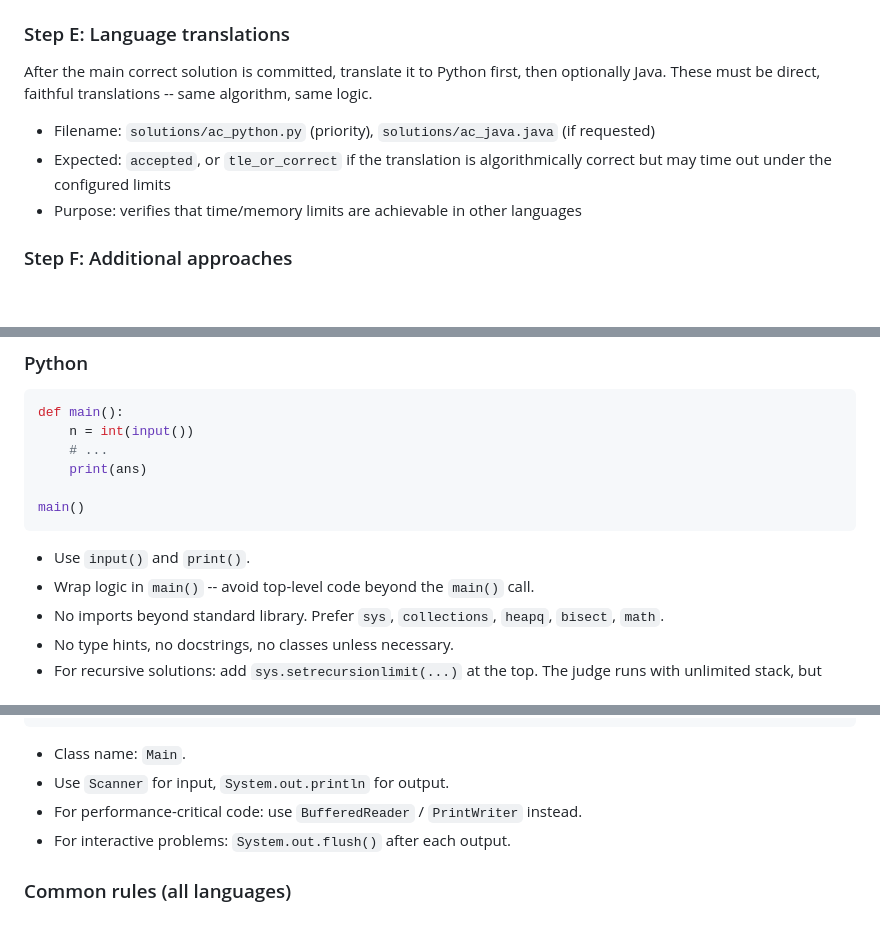
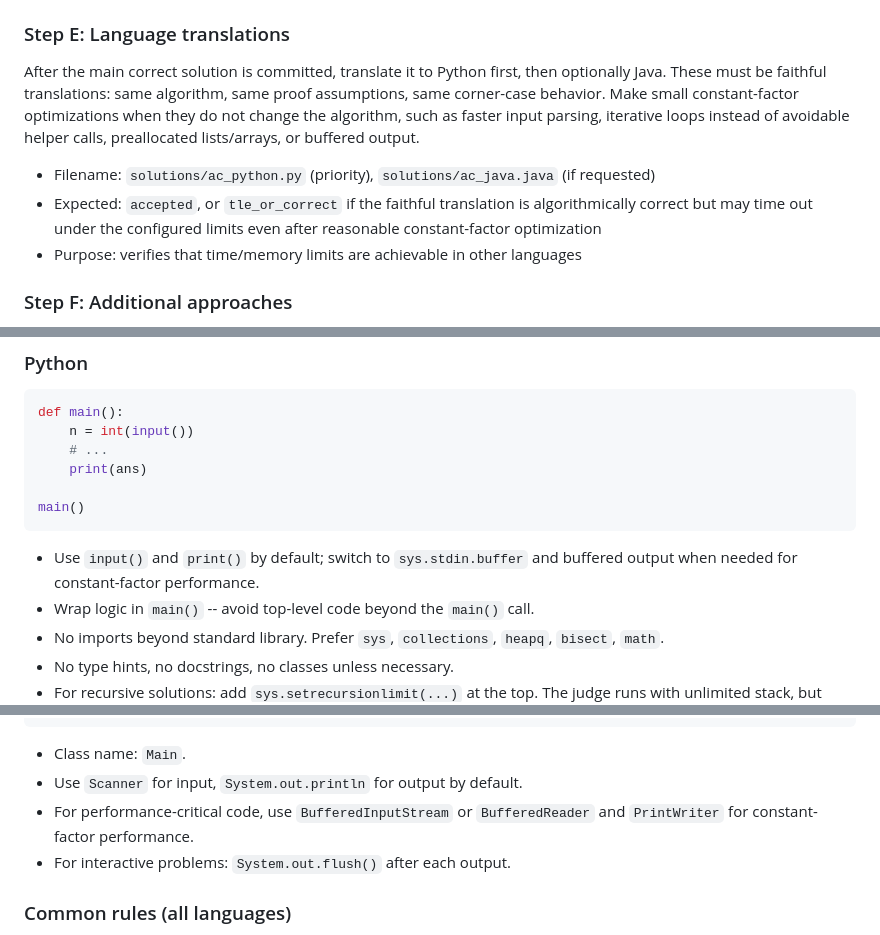
Before and after one commit to fstqwq/Polygon-Skills, a Markdown page: polygon-solution/SKILL.md, 3 parts joined by grey strips. GitHub-like rendering; blank space fills up the shorter version.

Commit message:
Clarify translated solution expectations

````diff
--- a/polygon-solution/SKILL.md
+++ b/polygon-solution/SKILL.md
@@ -82,10 +82,10 @@ Wait for the user to approve or redirect before writing code.
 
 ### Step E: Language translations
 
-After the main correct solution is committed, translate it to Python first, then optionally Java. These must be direct, faithful translations -- same algorithm, same logic.
+After the main correct solution is committed, translate it to Python first, then optionally Java. These must be faithful translations: same algorithm, same proof assumptions, same corner-case behavior. Make small constant-factor optimizations when they do not change the algorithm, such as faster input parsing, iterative loops instead of avoidable helper calls, preallocated lists/arrays, or buffered output.
 
 - Filename: `solutions/ac_python.py` (priority), `solutions/ac_java.java` (if requested)
-- Expected: `accepted`, or `tle_or_correct` if the translation is algorithmically correct but may time out under the configured limits
+- Expected: `accepted`, or `tle_or_correct` if the faithful translation is algorithmically correct but may time out under the configured limits even after reasonable constant-factor optimization
 - Purpose: verifies that time/memory limits are achievable in other languages
 
 ### Step F: Additional approaches
@@ -131,7 +131,7 @@ If yes, write the solution with the user's specified expected behavior and repea
    main()
    ```
 
-   - Use `input()` and `print()`.
+   - Use `input()` and `print()` by default; switch to `sys.stdin.buffer` and buffered output when needed for constant-factor performance.
    - Wrap logic in `main()` -- avoid top-level code beyond the `main()` call.
    - No imports beyond standard library. Prefer `sys`, `collections`, `heapq`, `bisect`, `math`.
    - No type hints, no docstrings, no classes unless necessary.
@@ -156,8 +156,8 @@ If yes, write the solution with the user's specified expected behavior and repea
    ```
 
    - Class name: `Main`.
-   - Use `Scanner` for input, `System.out.println` for output.
-   - For performance-critical code: use `BufferedReader` / `PrintWriter` instead.
+   - Use `Scanner` for input, `System.out.println` for output by default.
+   - For performance-critical code, use `BufferedInputStream` or `BufferedReader` and `PrintWriter` for constant-factor performance.
    - For interactive problems: `System.out.flush()` after each output.
 
 ### Common rules (all languages)
````
